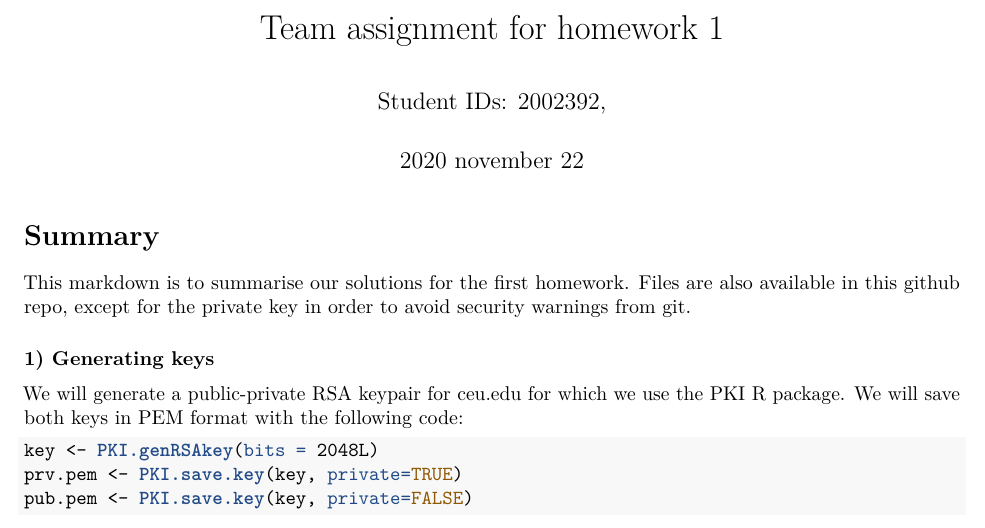
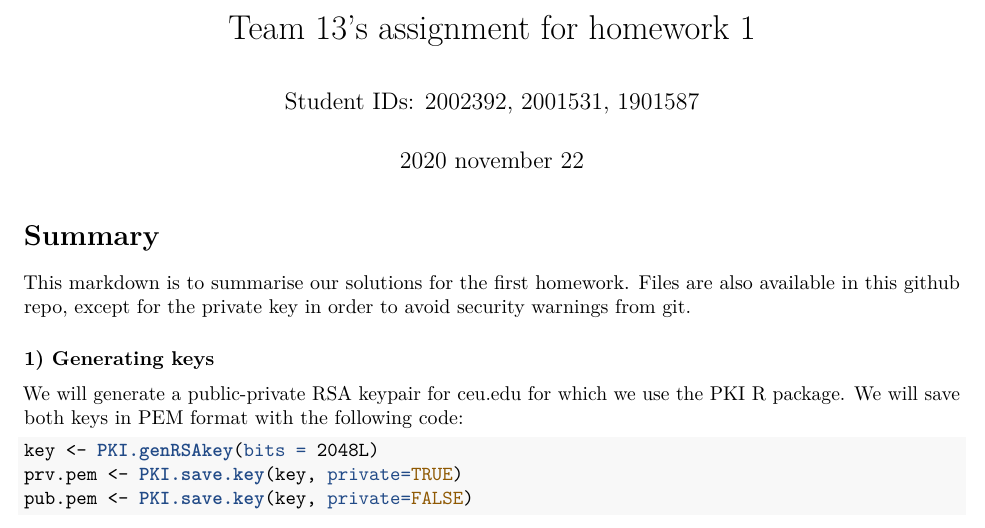
Before and after one commit to zsomborh/ba_de3, an R Markdown document (HW1/homework1.Rmd): part of page 1 of 2, cut so that both start at the same text. The pictures show the output file HW1/homework1.pdf that the author committed with the source.

Commit message:
update pdf + refresh files + clean unused files

```diff
--- a/HW1/homework1.Rmd
+++ b/HW1/homework1.Rmd
@@ -1,6 +1,6 @@
 ---
-title: "Team assignment for homework 1"
-author: "Student IDs: 2002392, "
+title: "Team 13's assignment for homework 1"
+author: "Student IDs: 2002392, 2001531, 1901587"
 date: '2020 november 22 '
 output: pdf_document
 ---
```
Also changed, not shown: HW1/encrypted_message.dat, HW1/encrypted_message2.dat, HW1/homework1.pdf, 1 other file.
